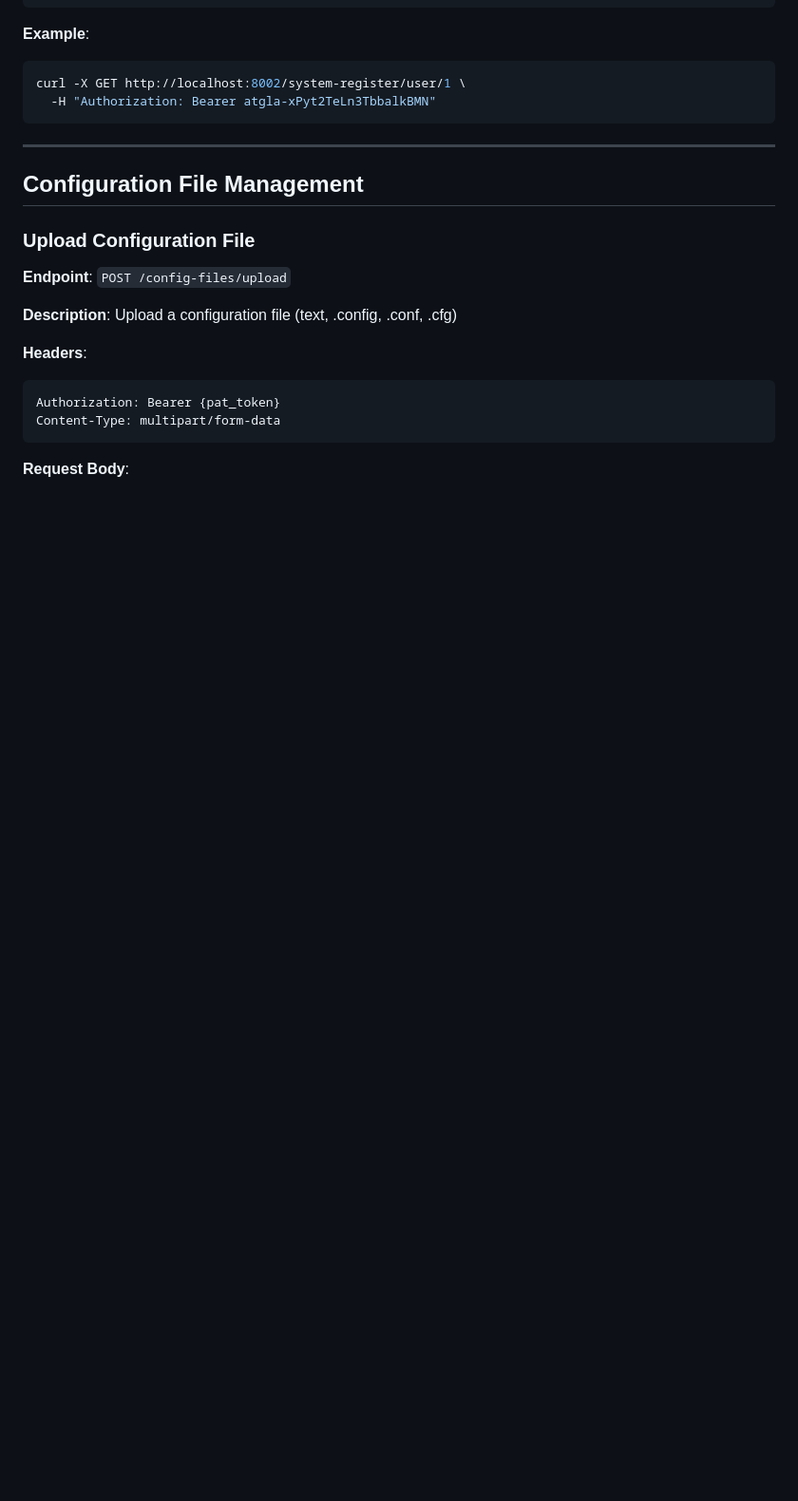
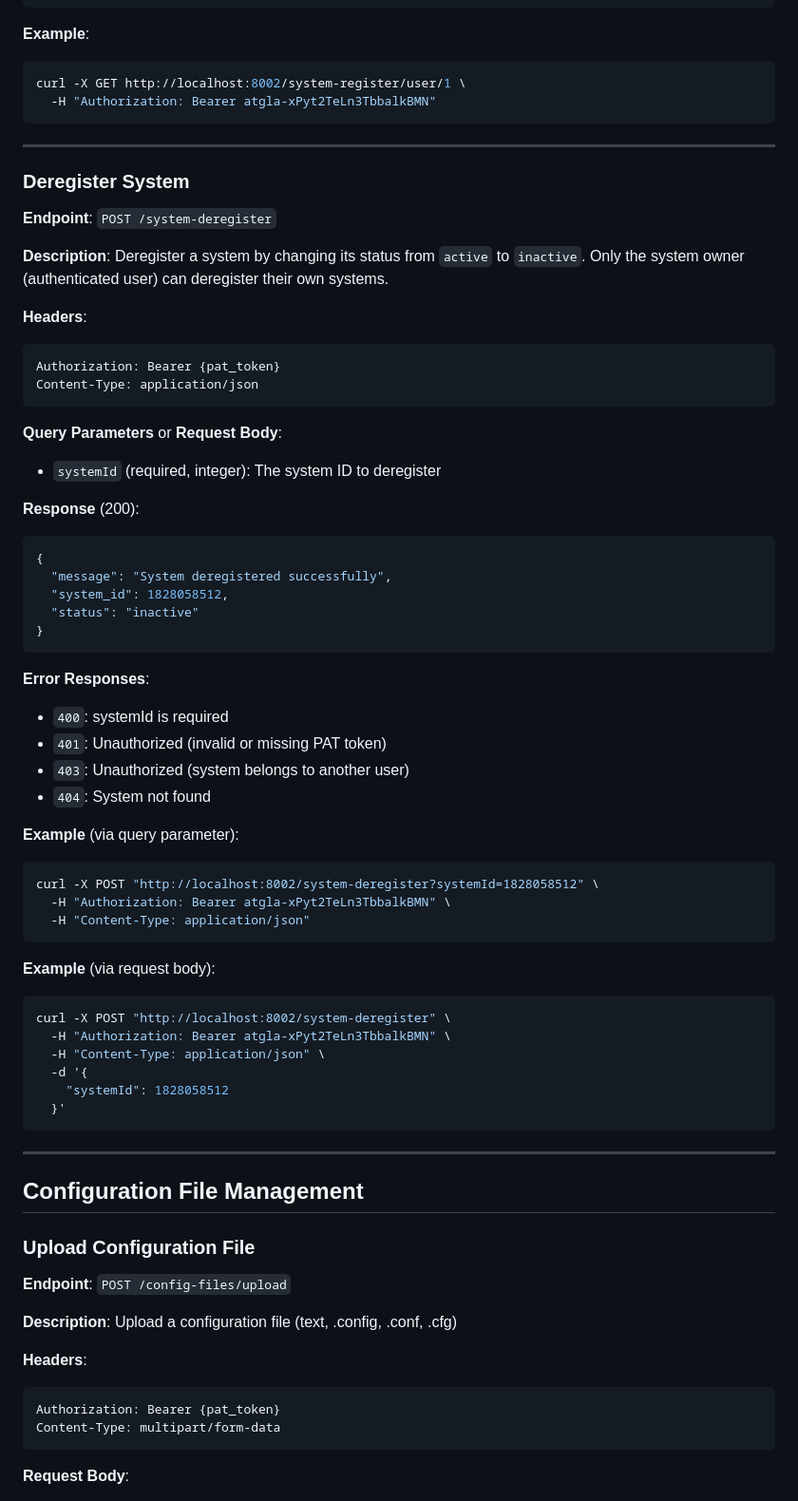
Before and after one commit to niketchandra/api-gateway-testing, a Markdown page: API.md, the part around one of its changes. Shown at 95% size. Rendered like a GitHub page; blank space fills up the shorter version.

````diff
--- a/API.md
+++ b/API.md
@@ -933,6 +944,55 @@ Authorization: Bearer {pat_token}
 ```bash
 curl -X GET http://localhost:8002/system-register/user/1 \
   -H "Authorization: Bearer atgla-xPyt2TeLn3TbbalkBMN"
+```
+
+---
+
+### Deregister System
+
+**Endpoint**: `POST /system-deregister`
+
+**Description**: Deregister a system by changing its status from `active` to `inactive`. Only the system owner (authenticated user) can deregister their own systems.
+
+**Headers**:
+```
+Authorization: Bearer {pat_token}
+Content-Type: application/json
+```
+
+**Query Parameters** or **Request Body**:
+- `systemId` (required, integer): The system ID to deregister
+
+**Response** (200):
+```json
+{
+  "message": "System deregistered successfully",
+  "system_id": 1828058512,
+  "status": "inactive"
+}
+```
+
+**Error Responses**:
+- `400`: systemId is required
+- `401`: Unauthorized (invalid or missing PAT token)
+- `403`: Unauthorized (system belongs to another user)
+- `404`: System not found
+
+**Example** (via query parameter):
+```bash
+curl -X POST "http://localhost:8002/system-deregister?systemId=1828058512" \
+  -H "Authorization: Bearer atgla-xPyt2TeLn3TbbalkBMN" \
+  -H "Content-Type: application/json"
+```
+
+**Example** (via request body):
+```bash
+curl -X POST "http://localhost:8002/system-deregister" \
+  -H "Authorization: Bearer atgla-xPyt2TeLn3TbbalkBMN" \
+  -H "Content-Type: application/json" \
+  -d '{
+    "systemId": 1828058512
+  }'
 ```
 
 ---
````
Also changed, not shown: other parts of API.md (+16 -5 lines), README.md (+8 -1 lines).
